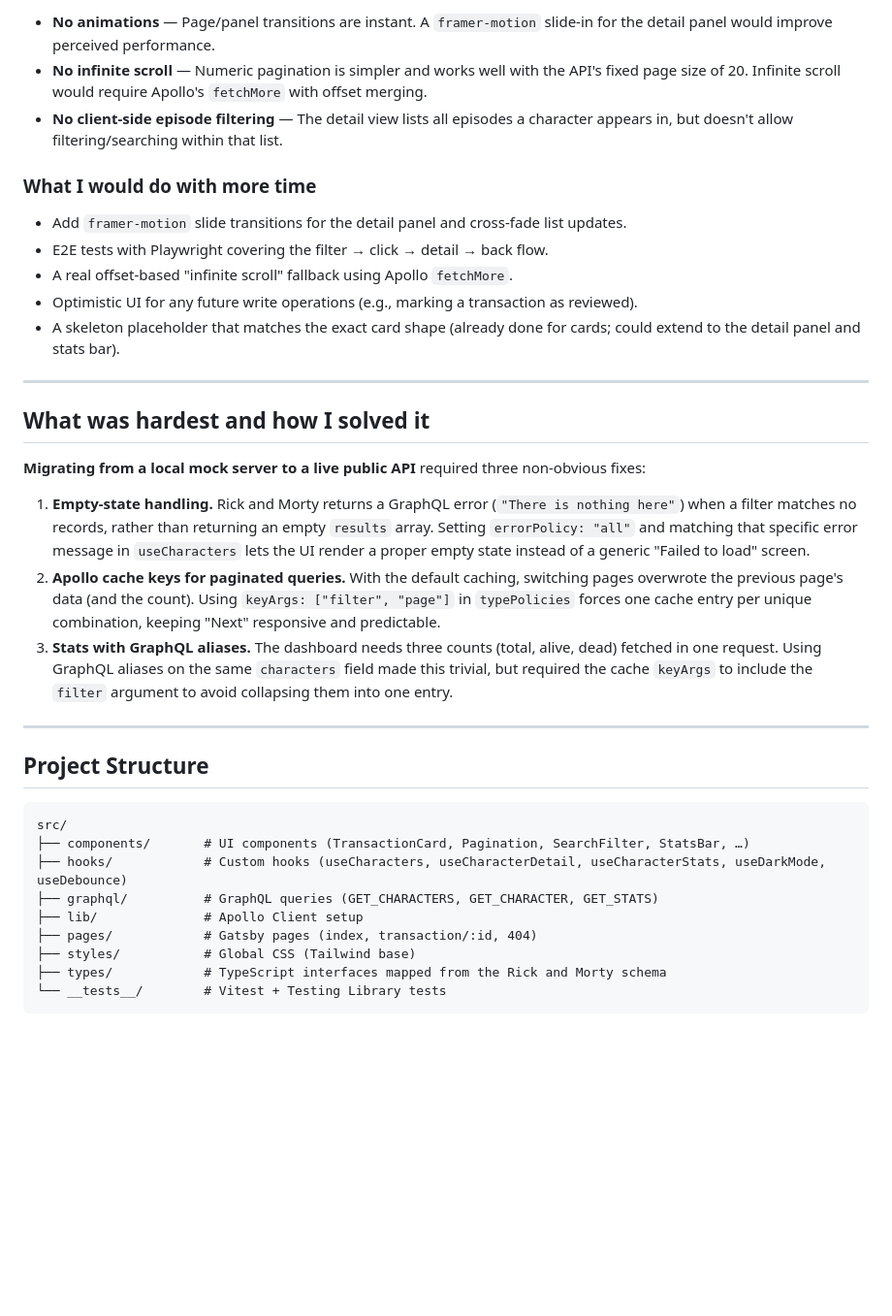
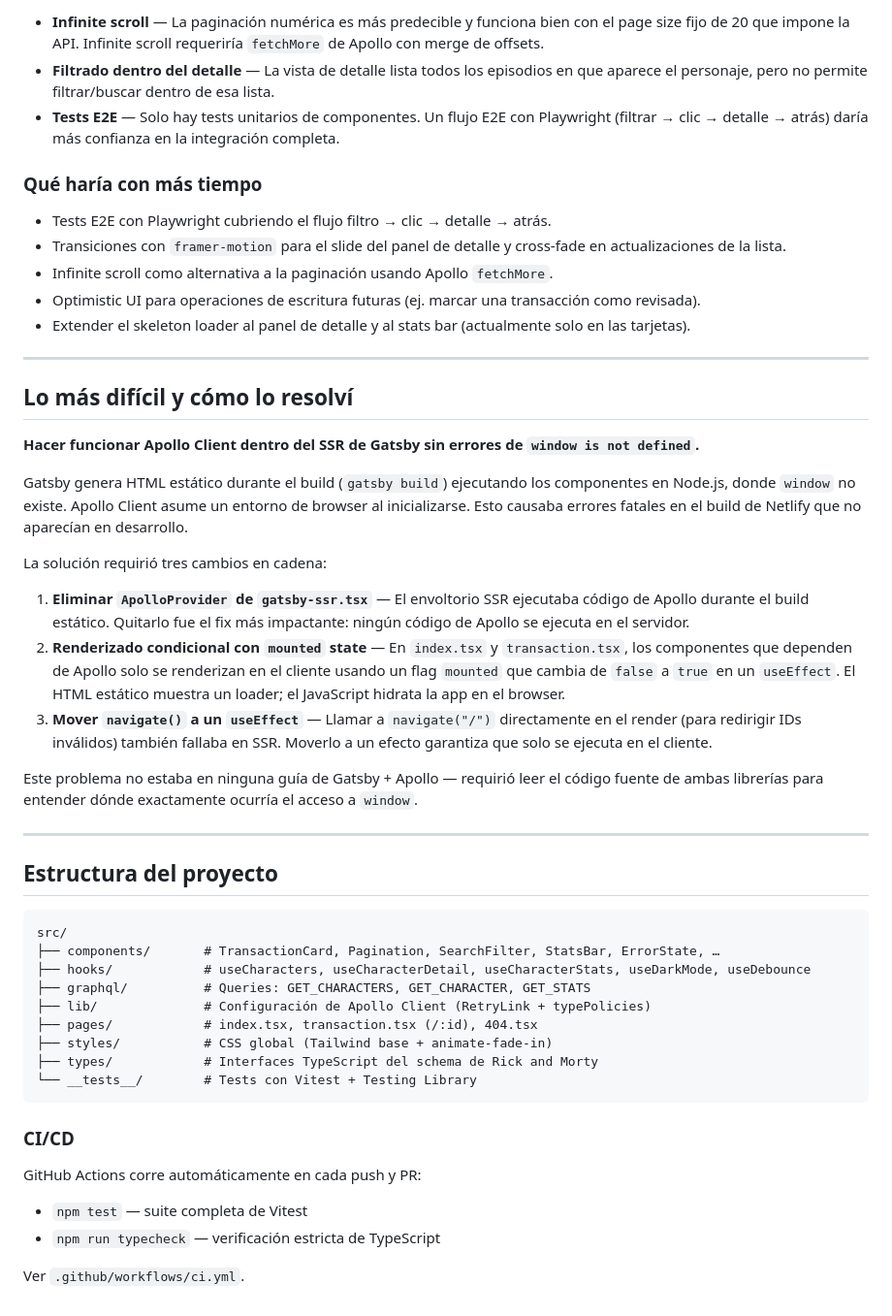
Before and after one commit to darNeftaly0ti/oky-transaction-details, a Markdown page: README.md, the part around one of its changes. Shown at 97% size. GitHub-like rendering; blank space fills up the shorter version.

````diff
--- a/README.md
+++ b/README.md
@@ -103,38 +135,52 @@ The `StatsBar` uses a single query with three GraphQL aliases to fetch total / a
 
-- **No animations** — Page/panel transitions are instant. A `framer-motion` slide-in for the detail panel would improve perceived performance.
-- **No infinite scroll** — Numeric pagination is simpler and works well with the API's fixed page size of 20. Infinite scroll would require Apollo's `fetchMore` with offset merging.
-- **No client-side episode filtering** — The detail view lists all episodes a character appears in, but doesn't allow filtering/searching within that list.
+- **Infinite scroll** — La paginación numérica es más predecible y funciona bien con el page size fijo de 20 que impone la API. Infinite scroll requeriría `fetchMore` de Apollo con merge de offsets.
+- **Filtrado dentro del detalle** — La vista de detalle lista todos los episodios en que aparece el personaje, pero no permite filtrar/buscar dentro de esa lista.
+- **Tests E2E** — Solo hay tests unitarios de componentes. Un flujo E2E con Playwright (filtrar → clic → detalle → atrás) daría más confianza en la integración completa.
 
-### What I would do with more time
+### Qué haría con más tiempo
 
-- Add `framer-motion` slide transitions for the detail panel and cross-fade list updates.
-- E2E tests with Playwright covering the filter → click → detail → back flow.
-- A real offset-based "infinite scroll" fallback using Apollo `fetchMore`.
-- Optimistic UI for any future write operations (e.g., marking a transaction as reviewed).
-- A skeleton placeholder that matches the exact card shape (already done for cards; could extend to the detail panel and stats bar).
+- Tests E2E con Playwright cubriendo el flujo filtro → clic → detalle → atrás.
+- Transiciones con `framer-motion` para el slide del panel de detalle y cross-fade en actualizaciones de la lista.
+- Infinite scroll como alternativa a la paginación usando Apollo `fetchMore`.
+- Optimistic UI para operaciones de escritura futuras (ej. marcar una transacción como revisada).
+- Extender el skeleton loader al panel de detalle y al stats bar (actualmente solo en las tarjetas).
 
 ---
 
-## What was hardest and how I solved it
+## Lo más difícil y cómo lo resolví
 
-**Migrating from a local mock server to a live public API** required three non-obvious fixes:
+**Hacer funcionar Apollo Client dentro del SSR de Gatsby sin errores de `window is not defined`.**
 
-1. **Empty-state handling.** Rick and Morty returns a GraphQL error (`"There is nothing here"`) when a filter matches no records, rather than returning an empty `results` array. Setting `errorPolicy: "all"` and matching that specific error message in `useCharacters` lets the UI render a proper empty state instead of a generic "Failed to load" screen.
-2. **Apollo cache keys for paginated queries.** With the default caching, switching pages overwrote the previous page's data (and the count). Using `keyArgs: ["filter", "page"]` in `typePolicies` forces one cache entry per unique combination, keeping "Next" responsive and predictable.
-3. **Stats with GraphQL aliases.** The dashboard needs three counts (total, alive, dead) fetched in one request. Using GraphQL aliases on the same `characters` field made this trivial, but required the cache `keyArgs` to include the `filter` argument to avoid collapsing them into one entry.
+Gatsby genera HTML estático durante el build (`gatsby build`) ejecutando los componentes en Node.js, donde `window` no existe. Apollo Client asume un entorno de browser al inicializarse. Esto causaba errores fatales en el build de Netlify que no aparecían en desarrollo.
+
+La solución requirió tres cambios en cadena:
+
+1. **Eliminar `ApolloProvider` de `gatsby-ssr.tsx`** — El envoltorio SSR ejecutaba código de Apollo durante el build estático. Quitarlo fue el fix más impactante: ningún código de Apollo se ejecuta en el servidor.
+2. **Renderizado condicional con `mounted` state** — En `index.tsx` y `transaction.tsx`, los componentes que dependen de Apollo solo se renderizan en el cliente usando un flag `mounted` que cambia de `false` a `true` en un `useEffect`. El HTML estático muestra un loader; el JavaScript hidrata la app en el browser.
+3. **Mover `navigate()` a un `useEffect`** — Llamar a `navigate("/")` directamente en el render (para redirigir IDs inválidos) también fallaba en SSR. Moverlo a un efecto garantiza que solo se ejecuta en el cliente.
+
+Este problema no estaba en ninguna guía de Gatsby + Apollo — requirió leer el código fuente de ambas librerías para entender dónde exactamente ocurría el acceso a `window`.
 
 ---
 
-## Project Structure
+## Estructura del proyecto
 
 ```
 src/
-├── components/       # UI components (TransactionCard, Pagination, SearchFilter, StatsBar, …)
-├── hooks/            # Custom hooks (useCharacters, useCharacterDetail, useCharacterStats, useDarkMode, useDebounce)
-├── graphql/          # GraphQL queries (GET_CHARACTERS, GET_CHARACTER, GET_STATS)
-├── lib/              # Apollo Client setup
-├── pages/            # Gatsby pages (index, transaction/:id, 404)
-├── styles/           # Global CSS (Tailwind base)
-├── types/            # TypeScript interfaces mapped from the Rick and Morty schema
-└── __tests__/        # Vitest + Testing Library tests
+├── components/       # TransactionCard, Pagination, SearchFilter, StatsBar, ErrorState, …
+├── hooks/            # useCharacters, useCharacterDetail, useCharacterStats, useDarkMode, useDebounce
+├── graphql/          # Queries: GET_CHARACTERS, GET_CHARACTER, GET_STATS
+├── lib/              # Configuración de Apollo Client (RetryLink + typePolicies)
+├── pages/            # index.tsx, transaction.tsx (/:id), 404.tsx
+├── styles/           # CSS global (Tailwind base + animate-fade-in)
+├── types/            # Interfaces TypeScript del schema de Rick and Morty
+└── __tests__/        # Tests con Vitest + Testing Library
 ```
+
+### CI/CD
+
+GitHub Actions corre automáticamente en cada push y PR:
+- `npm test` — suite completa de Vitest
+- `npm run typecheck` — verificación estricta de TypeScript
+
+Ver `.github/workflows/ci.yml`.
````
Also changed, not shown: other parts of README.md (+80 -48 lines).
